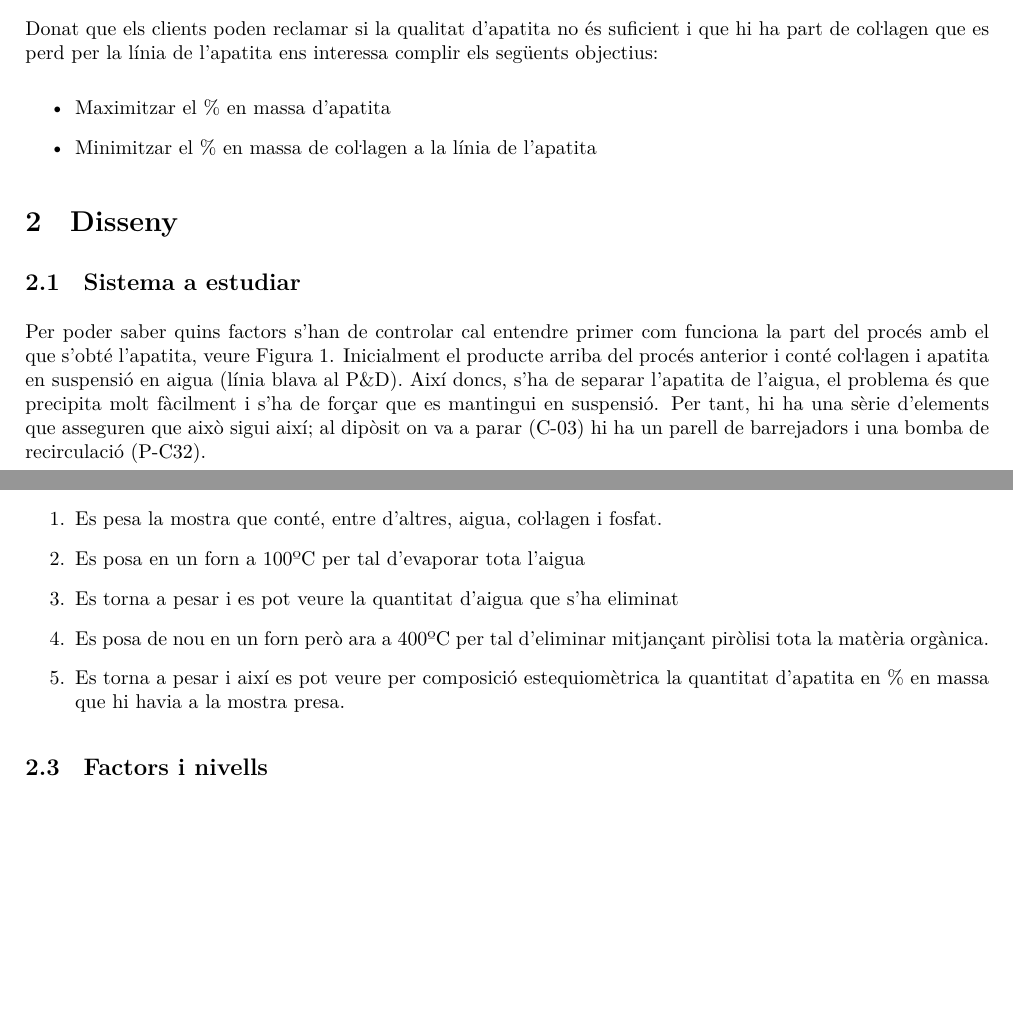
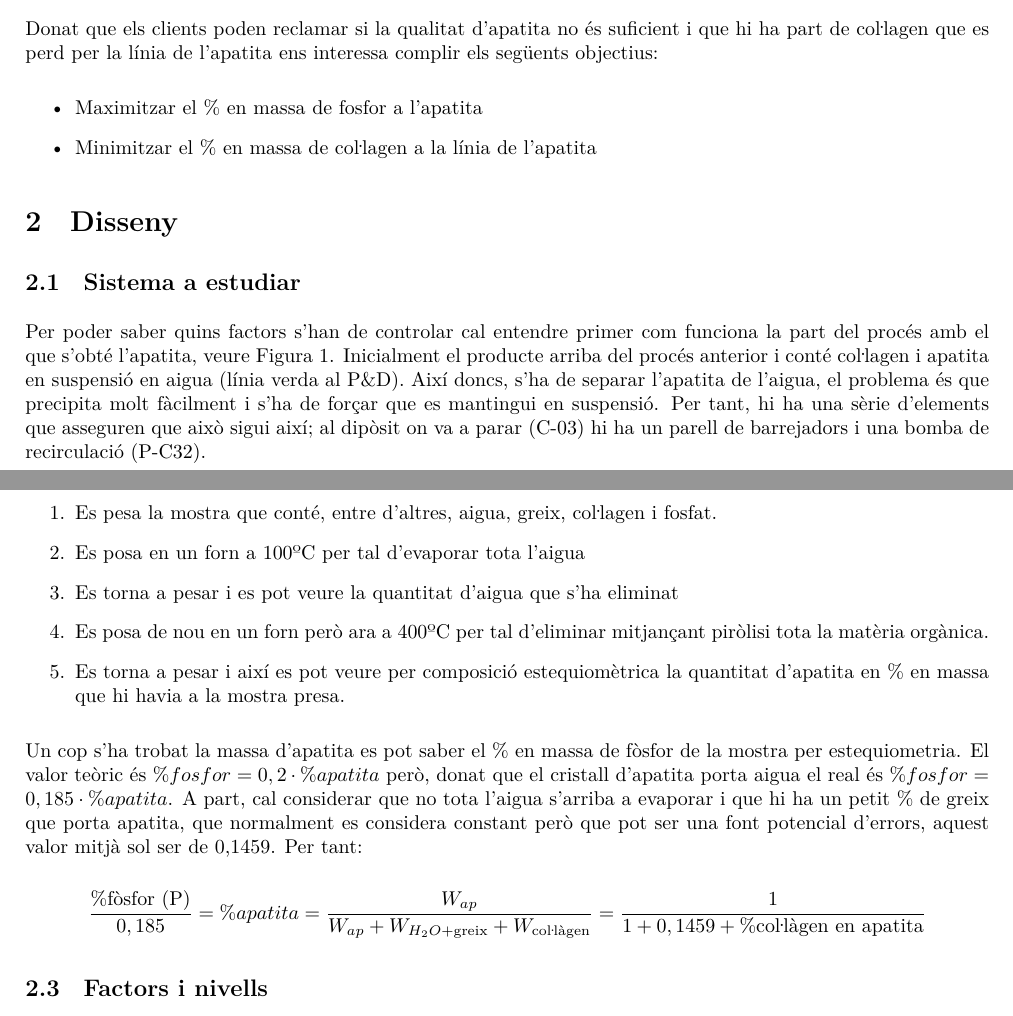
Before and after one commit to jmigual/ETSEIB-TEQ-Treball, a LaTeX document (LaTex/document.tex): two parts of pages 3 and 5 of 5, joined at a grey line, cut so that both start at the same text, the shorter picture padded with empty space. Compiled offline with XeLaTeX.

Commit message:
Fixed description

```diff
--- a/LaTex/document.tex
+++ b/LaTex/document.tex
@@ -9,6 +9,9 @@
 \usepackage{float}
 \usepackage{array}
 \usepackage[table, dvipsnames]{xcolor}
+\usepackage{amsmath}
+\usepackage{amsfonts}
+\usepackage{amssymb}
 
 \hypersetup{
 	colorlinks = true,
@@ -60,14 +63,14 @@ A part també hi ha co\l.lagen que s'escapa per la línia de l'apatita a l'hora
 Donat que els clients poden reclamar si la qualitat d'apatita no és suficient i que hi ha part de co\l.lagen que es perd per la línia de l'apatita ens interessa complir els següents objectius:
 
 \begin{itemize}
-	\item Maximitzar el \% en massa d'apatita
+	\item Maximitzar el \% en massa de fosfor a l'apatita
 	\item Minimitzar el \% en massa de co\l.lagen a la línia de l'apatita
 \end{itemize}
 
 \section{Disseny}
 
 \subsection{Sistema a estudiar}
-Per poder saber quins factors s'han de controlar cal entendre primer com funciona la part del procés amb el que s'obté l'apatita, veure \autoref{fig:esquema}. Inicialment el producte arriba del procés anterior i conté co\l.lagen i apatita en suspensió en aigua (línia blava al P\&D). Així doncs, s'ha de separar l'apatita de l'aigua, el problema és que precipita molt fàcilment i s'ha de forçar que es mantingui en suspensió. Per tant, hi ha una sèrie d'elements que asseguren que això sigui així; al dipòsit on va a parar (C-03) hi ha un parell de barrejadors i una bomba de recirculació (P-C32).
+Per poder saber quins factors s'han de controlar cal entendre primer com funciona la part del procés amb el que s'obté l'apatita, veure \autoref{fig:esquema}. Inicialment el producte arriba del procés anterior i conté co\l.lagen i apatita en suspensió en aigua (línia verda al P\&D). Així doncs, s'ha de separar l'apatita de l'aigua, el problema és que precipita molt fàcilment i s'ha de forçar que es mantingui en suspensió. Per tant, hi ha una sèrie d'elements que asseguren que això sigui així; al dipòsit on va a parar (C-03) hi ha un parell de barrejadors i una bomba de recirculació (P-C32).
 
 \begin{figure}[H]
 	\centering
@@ -101,12 +104,20 @@ Per obtenir una mostra simplement s'agafa de la sortida del tricànter una mica
 El procés de mesura és una mica més complicat i consta d'una sèrie d'etapes:
 
 \begin{enumerate}
-	\item Es pesa la mostra que conté, entre d'altres, aigua, co\l.lagen i fosfat.
+	\item Es pesa la mostra que conté, entre d'altres, aigua, greix, co\l.lagen i fosfat.
 	\item Es posa en un forn a 100ºC per tal d'evaporar tota l'aigua
 	\item Es torna a pesar i es pot veure la quantitat d'aigua que s'ha eliminat
 	\item Es posa de nou en un forn però ara a 400ºC per tal d'eliminar mitjançant piròlisi tota la matèria orgànica.
 	\item Es torna a pesar i així es pot veure per composició estequiomètrica la quantitat d'apatita en \% en massa que hi havia a la mostra presa.
 \end{enumerate}
+
+Un cop s'ha trobat la massa d'apatita es pot saber el \% en massa de fòsfor de la mostra per estequiometria. El valor teòric és $\% fosfor = 0,2 \cdot \% apatita$ però, donat que el cristall d'apatita porta aigua el real és $\% fosfor = 0,185 \cdot \% apatita$. A part, cal considerar que no tota l'aigua s'arriba a evaporar i que hi ha un petit \% de greix que porta apatita, que normalment es considera constant però que pot ser una font potencial d'errors, aquest valor mitjà sol ser de 0,1459. Per tant:
+
+$$
+\frac{\% \text{fòsfor (P)}}{0,185} = \% apatita =
+\frac{W_{ap}}{W_{ap} + W_{H_2O + \text{greix}} + W_{\text{co\l.làgen}}} =
+\frac{1}{1 + 0,1459 + \% \text{co\l.làgen en apatita}}
+$$
 
 \subsection{Factors i nivells}
 
```
Also changed, not shown: LaTex/images/esquema.png, LaTex/document.tex (2 more changed lines).
